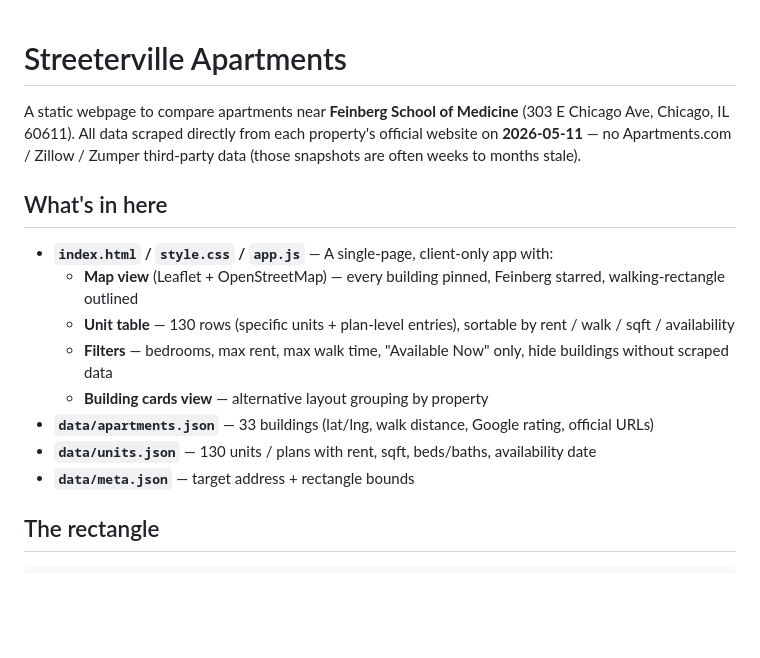
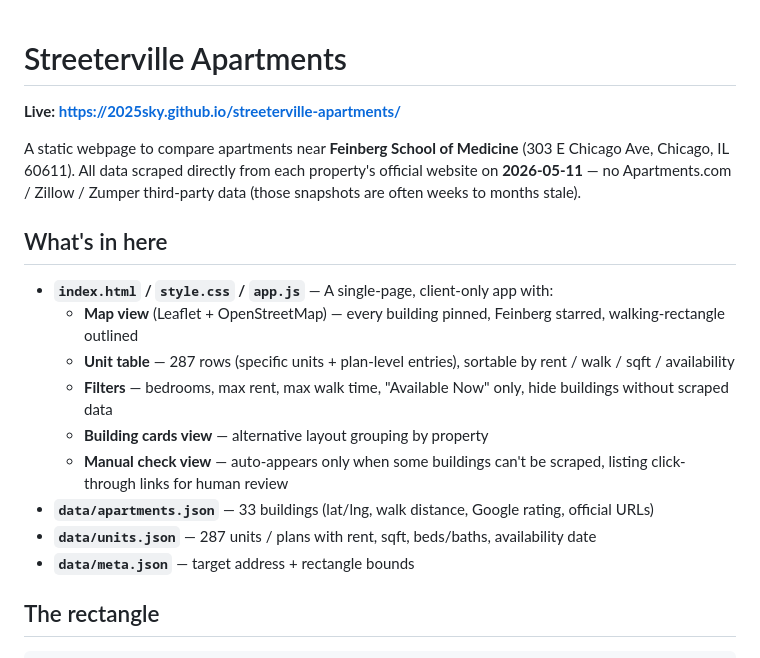
Before and after one commit to 2025Sky/streeterville-apartments, a Markdown page: README.md, the part around one of its changes. Drawn GitHub-style; blank space fills up the shorter version.

```diff
--- a/README.md
+++ b/README.md
@@ -1,4 +1,6 @@
 # Streeterville Apartments
+
+**Live: https://2025sky.github.io/streeterville-apartments/**
 
 A static webpage to compare apartments near **Feinberg School of Medicine** (303 E Chicago Ave, Chicago, IL 60611). All data scraped directly from each property's official website on **2026-05-11** — no Apartments.com / Zillow / Zumper third-party data (those snapshots are often weeks to months stale).
 
@@ -6,11 +8,12 @@ A static webpage to compare apartments near **Feinberg School of Medicine** (303
 
 - **`index.html` / `style.css` / `app.js`** — A single-page, client-only app with:
   - **Map view** (Leaflet + OpenStreetMap) — every building pinned, Feinberg starred, walking-rectangle outlined
-  - **Unit table** — 130 rows (specific units + plan-level entries), sortable by rent / walk / sqft / availability
+  - **Unit table** — 287 rows (specific units + plan-level entries), sortable by rent / walk / sqft / availability
   - **Filters** — bedrooms, max rent, max walk time, "Available Now" only, hide buildings without scraped data
   - **Building cards view** — alternative layout grouping by property
+  - **Manual check view** — auto-appears only when some buildings can't be scraped, listing click-through links for human review
 - **`data/apartments.json`** — 33 buildings (lat/lng, walk distance, Google rating, official URLs)
-- **`data/units.json`** — 130 units / plans with rent, sqft, beds/baths, availability date
+- **`data/units.json`** — 287 units / plans with rent, sqft, beds/baths, availability date
 - **`data/meta.json`** — target address + rectangle bounds
 
 ## The rectangle
```
Also changed, not shown: other parts of README.md (+17 -23 lines).
